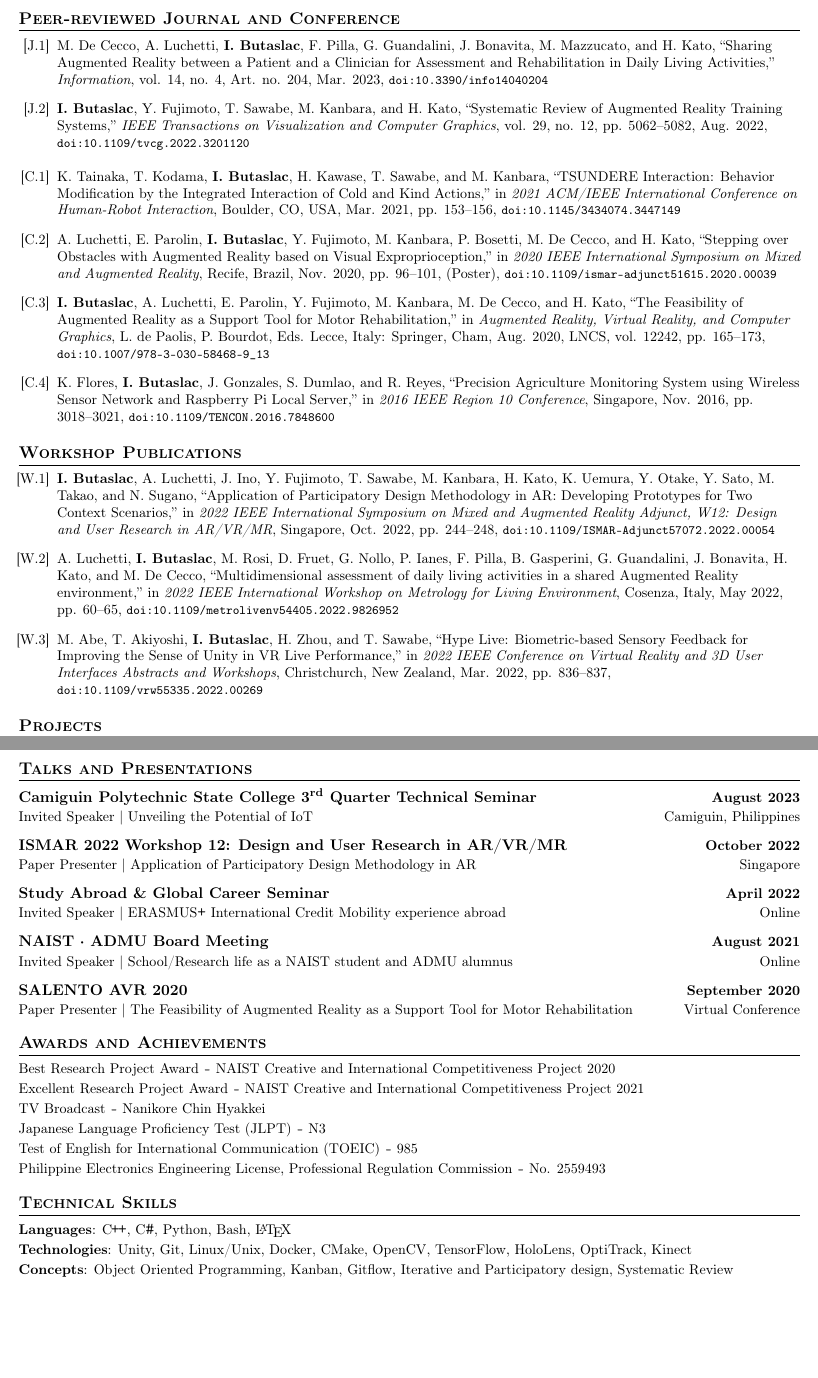
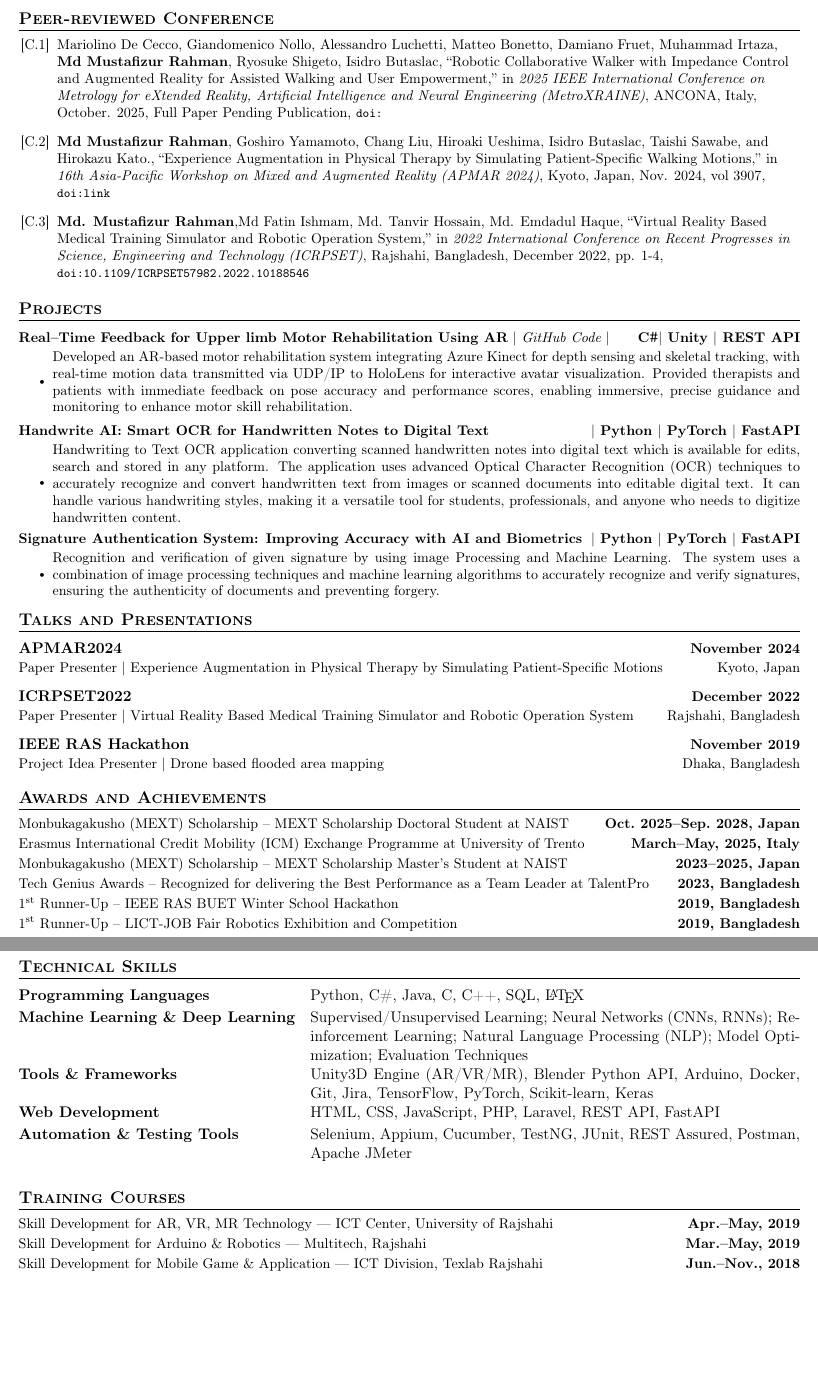
Before and after one commit to mustafizur-r/mustafizur_cv, a LaTeX CV (mustafizur_cv.tex, which reads config/preamble.tex, sections/awards.tex, sections/presentations.tex): two parts of pages 2 and 4 of 4 before the commit and two parts of pages 2 and 3 of 3 after it, joined at a grey line, cut at the place of the change, the shorter picture padded with empty space. Compiled offline with pdfLaTeX.

Commit message:
First Commit

```diff
--- a/config/preamble.tex
+++ b/config/preamble.tex
@@ -1,8 +1,9 @@
 % Document Font and Encoding
 \usepackage[T1]{fontenc}       % Chooses T1 font encoding
 \input{glyphtounicode}         % Allows the PDF to be searchable and copyable
-
+\usepackage{ragged2e}
 \usepackage{wrapfig}          % Allows figures or tables to have text wrapped around them
+\usepackage{tabularx}
 \usepackage{changepage}       % Adjust margins for part of the document
 \usepackage[english]{babel}   % Multilingual support for English
 \usepackage{verbatim}         % Adds text verbatim
@@ -52,7 +53,7 @@
 \usepackage{lastpage}          % Reference for the last page
 \pagestyle{fancy}              % Sets the page style to fancy
 \fancyhf{}                     % Clears the header and footer
-\fancyfoot[L]{\textcolor{darkgray}{\footnotesize Butaslac CV \hfill Page \thepage\ of \pageref*{LastPage}}} % Custom footer
+\fancyfoot[L]{\textcolor{darkgray}{\footnotesize  \hfill Page \thepage\ of \pageref*{LastPage}}} % Custom footer
 \renewcommand{\headrulewidth}{0pt} % Removes the header line
 \renewcommand{\footrulewidth}{0pt} % Removes the footer line
 \setlength{\footskip}{14pt} % Adjusts the space from the bottom margin to the footer
--- a/sections/awards.tex
+++ b/sections/awards.tex
@@ -1,23 +1,24 @@
 \section{Awards and Achievements}
 \cvSubHeadingListStart
+\cvSubSubheading
+{Monbukagakusho (MEXT) Scholarship -- MEXT Scholarship Doctoral Student at NAIST}{Oct.\ 2025--Sep.\ 2028, Japan}
 
 \cvSubSubheading
-{\href{https://sites.google.com/view/cicp2020-final-presentation}{Best Research Project Award} \texttt{--} NAIST Creative and International Competitiveness Project 2020}{}
+{Erasmus International Credit Mobility (ICM) Exchange Programme at University of Trento}{March--May, 2025, Italy}
 
 \cvSubSubheading
-{Excellent Research Project Award \texttt{--} NAIST Creative and International Competitiveness Project 2021}{}
+{Monbukagakusho (MEXT) Scholarship -- MEXT Scholarship Master's Student at NAIST}{2023--2025, Japan}
+
+
 
 \cvSubSubheading
-{\href{https://imdl.naist.jp/blog_e/?p=2125}{TV Broadcast \texttt{--} Nanikore Chin Hyakkei}}{}
+{Tech Genius Awards -- Recognized for delivering the Best Performance as a Team Leader at TalentPro}{2023, Bangladesh}
 
 \cvSubSubheading
-{Japanese Language Proficiency Test (JLPT) \texttt{--} N3}{}
+{1\textsuperscript{st} Runner-Up -- IEEE RAS BUET Winter School Hackathon}{2019, Bangladesh}
 
 \cvSubSubheading
-{Test of English for International Communication (TOEIC) \texttt{--} 985}{}
-
-\cvSubSubheading
-{Philippine Electronics Engineering License, Professional Regulation Commission \texttt{--} No. 2559493}{}
+{1\textsuperscript{st} Runner-Up -- LICT-JOB Fair Robotics Exhibition and Competition}{2019, Bangladesh}
 
 \vspace{5pt}
 \cvSubHeadingListEnd
--- a/sections/presentations.tex
+++ b/sections/presentations.tex
@@ -1,24 +1,23 @@
 \section{Talks and Presentations}
 \cvSubHeadingListStart
-
-\cvSubheading{Camiguin Polytechnic State College 3\textsuperscript{rd} Quarter Technical Seminar}{August 2023}
-{Invited Speaker $|$ Unveiling the Potential of IoT}{Camiguin, Philippines}
+\cvSubheading{APMAR2024}{November 2024}
+{Paper Presenter $|$ Experience Augmentation in Physical Therapy by Simulating Patient-Specific Motions}{Kyoto, Japan}
 \vspace{5pt}
 
-\cvSubheading{ISMAR 2022 Workshop 12: Design and User Research in AR/VR/MR}{October 2022}
-{Paper Presenter $|$ Application of Participatory Design Methodology in AR}{Singapore}
+\cvSubheading{ICRPSET2022}{December 2022}
+{Paper Presenter $|$ Virtual Reality Based Medical Training Simulator and Robotic Operation System}{Rajshahi, Bangladesh}
 \vspace{5pt}
 
-\cvSubheading{Study Abroad \& Global Career Seminar}{April 2022}
-{Invited Speaker $|$ ERASMUS{\texttt{\large+}} International Credit Mobility experience abroad}{Online}
+
+
+\cvSubheading{IEEE RAS Hackathon}{November 2019}
+{Project Idea Presenter $|$ Drone based flooded area mapping
+}{Dhaka, Bangladesh}
 \vspace{5pt}
 
-\cvSubheading{NAIST · ADMU Board Meeting}{August 2021}
-{Invited Speaker $|$ School/Research life as a NAIST student and ADMU alumnus}{Online}
-\vspace{5pt}
+% \cvSubheading{Study Abroad \& Global Career Seminar}{April 2022}
+% {Invited Speaker $|$ ERASMUS{\texttt{\large+}} International Credit Mobility experience abroad}{Online}
+% \vspace{5pt}
 
-\cvSubheading{SALENTO AVR 2020}{September 2020}
-{Paper Presenter $|$ The Feasibility of Augmented Reality as a Support Tool for Motor Rehabilitation}{Virtual Conference}
-\vspace{5pt}
 
 \cvSubHeadingListEnd
--- a/sections/projects.tex
+++ b/sections/projects.tex
@@ -6,25 +5,24 @@
 \cvProjectHeading
-{\textbf{{TrafficEZ}} $|$ \emph{\href{https://github.com/sid410/TrafficEZ}{GitHub}{ $|$ }\href{https://imb410.github.io/TrafficEZ-Documentation}{Documentation}}}{\CPP{} $|$ CMake $|$ OpenCV}
+{\textbf{{Real--Time Feedback for Upper limb Motor Rehabilitation Using AR}} $|$ \emph{\href{https://github.com/mustafizur-r/arposetrainerapp-live}{GitHub Code}{ $|$ }}}{\Csharp $|$ Unity $|$ REST API }\\
 
 \cvItemListStart
-\cvItem{A decentralized edge computer vision solution, TrafficEZ, innovates smart traffic management by approximating traffic density using a two-phase approach: object detection and tracking during the green-light phase and YOLO during the red-light phase. Designed for edge computing, it ensures real-time performance and independence at each smart traffic junction at a low cost, while a Wireless Sensor Network integrates neighboring junction states for cohesive traffic flow optimization.}
+\cvItem{\parbox{\linewidth}{%
+Developed an AR-based motor rehabilitation system integrating Azure Kinect for depth sensing and skeletal tracking, with real-time motion data transmitted via UDP/IP to HoloLens for interactive avatar visualization. Provided therapists and patients with immediate feedback on pose accuracy and performance scores, enabling immersive, precise guidance and monitoring to enhance motor skill rehabilitation.}}
 \cvItemListEnd
 
-%---
 \cvProjectHeading
-{\textbf{{Tsundere Project}} $|$ \emph{\href{https://github.com/tsunderehq/CCOcheki-3D}{GitHub}{ $|$ }\href{https://imdl.naist.jp/ja/tsundereproject}{Website}}}{\Csharp{} $|$ Unity}
+{\textbf{{Handwrite AI: Smart OCR for Handwritten Notes to Digital Text}}}{$|$ Python $|$ PyTorch $|$ FastAPI }\\
 
 \cvItemListStart
-\cvItem{An AR and robotics system designed to enhance work motivation, leveraging operant conditioning with a virtual agent that provides tactile feedback through synchronized robotic interaction, significantly enhancing user engagement and motivation. This innovative project received the \href{https://sites.google.com/view/cicp2020-final-presentation}{\underline{NAIST CICP2020 Best Research Award}}, demonstrated its broad appeal at Comic Market 101, and was featured on \href{https://www.dropbox.com/s/zjreinnmw2x7bbe/\%E3\%83\%8A\%E3\%83\%8B\%E3\%82\%B3\%E3\%83\%AC\%E7\%8F\%8D\%E7\%99\%BE\%E6\%99\%AF220710\_\%E3\%83\%84\%E3\%83\%B3\%E3\%83\%87\%E3\%83\%AC\%E7\%A0\%94\%E7\%A9\%B6\%E7\%B7\%A8.mp4?dl=0}{\underline{Nanikore Chin Hyakkei}}.}
+\cvItem{\parbox{\linewidth}{%
+Handwriting to Text OCR application converting scanned handwritten notes into digital text which is available for edits, search and stored in any platform. The application uses advanced Optical Character Recognition (OCR) techniques to accurately recognize and convert handwritten text from images or scanned documents into editable digital text. It can handle various handwriting styles, making it a versatile tool for students, professionals, and anyone who needs to digitize handwritten content.}}
 \cvItemListEnd
 
-\newpage
-%---
-\label{sec:VR Photo Studio}
 \cvProjectHeading
-{\textbf{{VR Photo Studio}} $|$ \emph{\href{https://github.com/sid410/VR-Photo-Studio}{GitHub}{ $|$ }\href{https://github.com/sid410/VR-Photo-Studio/blob/Tutorial/README.md}{Tutorial}}}{\Csharp{} $|$ Unity $|$ Meta Quest 2}
+{\textbf{{Signature Authentication System: Improving Accuracy with AI and Biometrics}}}{$|$ Python $|$ PyTorch $|$ FastAPI }\\
 
 \cvItemListStart
-\cvItem{A VR experience enabling users to photograph a virtual idol, created as an engaging demo for the university's open campus. This project incorporates game development techniques, including asset management, persistent data via scriptable objects, animation with inverse kinematics, and utilizes Unity's InputActions and XR Interaction Toolkit for an immersive interaction.}
+\cvItem{\parbox{\linewidth}{%
+Recognition and verification of given signature by using image Processing and Machine Learning. The system uses a combination of image processing techniques and machine learning algorithms to accurately recognize and verify signatures, ensuring the authenticity of documents and preventing forgery.}}
 \cvItemListEnd
 
--- a/sections/publications.tex
+++ b/sections/publications.tex
@@ -1,101 +1,93 @@
-\section{Peer-reviewed Journal and Conference}
+\section{Peer-reviewed Conference}
 
-\cvJournalListStart
-\cvJournal
-{M. De Cecco, A. Luchetti, \textbf{I. Butaslac}, F. Pilla, G. Guandalini, J. Bonavita, M. Mazzucato, and H. Kato}
-{Sharing Augmented Reality between a Patient and a Clinician for Assessment and Rehabilitation in Daily Living Activities}
-{Information}
-{vol. 14, no. 4}
-{Art. no. 204}
-{Mar. 2023}
-{https://www.mdpi.com/2078-2489/14/4/204}
-{10.3390/info14040204}
+% \cvJournalListStart
+% \cvJournal
+% {M. De Cecco, A. Luchetti, \textbf{I. Butaslac}, F. Pilla, G. Guandalini, J. Bonavita, M. Mazzucato, and H. Kato}
+% {Sharing Augmented Reality between a Patient and a Clinician for Assessment and Rehabilitation in Daily Living Activities}
+% {Information}
+% {vol. 14, no. 4}
+% {Art. no. 204}
+% {Mar. 2023}
+% {https://www.mdpi.com/2078-2489/14/4/204}
+% {10.3390/info14040204}
 
-\cvJournal
-{\textbf{I. Butaslac}, Y. Fujimoto, T. Sawabe, M. Kanbara, and H. Kato}
-{Systematic Review of Augmented Reality Training Systems}
-{IEEE Transactions on Visualization and Computer Graphics}
-{vol. 29, no. 12}
-{pp. 5062--5082}
-{Aug. 2022}
-{https://ieeexplore.ieee.org/document/9866555}
-{10.1109/tvcg.2022.3201120}
-\cvJournalListEnd
+% \cvJournal
+% {\textbf{I. Butaslac}, Y. Fujimoto, T. Sawabe, M. Kanbara, and H. Kato}
+% {Systematic Review of Augmented Reality Training Systems}
+% {IEEE Transactions on Visualization and Computer Graphics}
+% {vol. 29, no. 12}
+% {pp. 5062--5082}
+% {Aug. 2022}
+% {https://ieeexplore.ieee.org/document/9866555}
+% {10.1109/tvcg.2022.3201120}
+% \cvJournalListEnd
 
 \cvConfListStart
 \cvConference
-{K. Tainaka, T. Kodama, \textbf{I. Butaslac}, H. Kawase, T. Sawabe, and M. Kanbara}
-{TSUNDERE Interaction: Behavior Modification by the Integrated Interaction of Cold and Kind Actions}
-{2021 ACM/IEEE International Conference on Human-Robot Interaction}
-{Boulder, CO, USA}
-{Mar. 2021}
-{pp. 153--156}
-{https://dl.acm.org/doi/10.1145/3434074.3447149}
-{10.1145/3434074.3447149}
+{Mariolino De Cecco, Giandomenico Nollo, Alessandro Luchetti, Matteo Bonetto, Damiano Fruet, Muhammad Irtaza, \textbf{Md Mustafizur Rahman}, Ryosuke Shigeto, Isidro Butaslac}
+{Robotic Collaborative Walker with Impedance Control and Augmented Reality for Assisted Walking and User Empowerment}
+{2025 IEEE International Conference on Metrology for
+eXtended Reality, Artificial Intelligence and Neural Engineering (MetroXRAINE)}
+{ANCONA, Italy}
+{October. 2025}
+{Full Paper Pending Publication}
+{https://www.metroxraine.org/}
+{}
 
 \cvConference
-{A. Luchetti, E. Parolin, \textbf{I. Butaslac}, Y. Fujimoto, M. Kanbara, P. Bosetti, M. De Cecco, and H. Kato}
-{Stepping over Obstacles with Augmented Reality based on Visual Exproprioception}
-{2020 IEEE International Symposium on Mixed and Augmented Reality}
-{Recife, Brazil}
-{Nov. 2020}
-{pp. 96--101, (Poster)}
-{https://ieeexplore.ieee.org/document/9288475}
-{10.1109/ismar-adjunct51615.2020.00039}
-
-\cvConferenceEditor
-{\textbf{I. Butaslac}, A. Luchetti, E. Parolin, Y. Fujimoto, M. Kanbara, M. De Cecco, and H. Kato}
-{The Feasibility of Augmented Reality as a Support Tool for Motor Rehabilitation}
-{Augmented Reality, Virtual Reality, and Computer Graphics}
-{L. de Paolis, P. Bourdot}
-{Lecce, Italy: Springer, Cham}
-{Aug. 2020, LNCS, vol. 12242}
-{pp. 165--173}
-{https://link.springer.com/chapter/10.1007/978-3-030-58468-9_13}
-{10.1007/978-3-030-58468-9\_13}
+{\textbf{Md Mustafizur Rahman}, Goshiro Yamamoto, Chang Liu, Hiroaki Ueshima, Isidro Butaslac, Taishi Sawabe, and Hirokazu Kato.}
+{Experience Augmentation in Physical Therapy by Simulating Patient-Specific Walking Motions}
+{16th Asia-Pacific Workshop on Mixed and Augmented
+Reality (APMAR 2024)}
+{Kyoto, Japan}
+{Nov. 2024}
+{vol 3907}
+{https://ceur-ws.org/Vol-3907/paper12.pdf}
+{link}
 
 \cvConference
-{K. Flores, \textbf{I. Butaslac}, J. Gonzales, S. Dumlao, and R. Reyes}
-{Precision Agriculture Monitoring System using Wireless Sensor Network and Raspberry Pi Local Server}
-{2016 IEEE Region 10 Conference}
-{Singapore}
-{Nov. 2016}
-{pp. 3018--3021}
-{https://ieeexplore.ieee.org/document/7848600}
-{10.1109/TENCON.2016.7848600}
+{\textbf{Md. Mustafizur Rahman},Md Fatin Ishmam, Md. Tanvir Hossain, Md. Emdadul Haque}
+{Virtual Reality Based Medical Training Simulator and Robotic Operation System}
+{2022 International Conference on Recent Progresses in Science, Engineering and Technology (ICRPSET)}
+{Rajshahi, Bangladesh}
+{December 2022}
+{pp. 1-4}
+{https://doi.org/10.1109/ICRPSET57982.2022.10188546}
+{10.1109/ICRPSET57982.2022.10188546}
+
 \cvConfListEnd
 
 %-------------------------
-\section{Workshop Publications}
+% \section{Workshop Publications}
 
-\cvWorkshopListStart
-\cvConference
-{\textbf{I. Butaslac}, A. Luchetti, J. Ino, Y. Fujimoto, T. Sawabe, M. Kanbara, H. Kato, K. Uemura, Y. Otake, Y. Sato, M. Takao, and N. Sugano}
-{Application of Participatory Design Methodology in AR: Developing Prototypes for Two Context Scenarios}
-{2022 IEEE International Symposium on Mixed and Augmented Reality Adjunct, W12: Design and User Research in AR/VR/MR}
-{Singapore}
-{Oct. 2022}
-{pp. 244--248}
-{https://ieeexplore.ieee.org/document/9974297}
-{10.1109/ISMAR-Adjunct57072.2022.00054}
+% \cvWorkshopListStart
+% \cvConference
+% {\textbf{I. Butaslac}, A. Luchetti, J. Ino, Y. Fujimoto, T. Sawabe, M. Kanbara, H. Kato, K. Uemura, Y. Otake, Y. Sato, M. Takao, and N. Sugano}
+% {Application of Participatory Design Methodology in AR: Developing Prototypes for Two Context Scenarios}
+% {2022 IEEE International Symposium on Mixed and Augmented Reality Adjunct, W12: Design and User Research in AR/VR/MR}
+% {Singapore}
+% {Oct. 2022}
+% {pp. 244--248}
+% {https://ieeexplore.ieee.org/document/9974297}
+% {10.1109/ISMAR-Adjunct57072.2022.00054}
 
-\cvConference
-{A. Luchetti, \textbf{I. Butaslac}, M. Rosi, D. Fruet, G. Nollo, P. Ianes, F. Pilla, B. Gasperini, G. Guandalini, J. Bonavita, H. Kato, and M. De Cecco}
-{Multidimensional assessment of daily living activities in a shared Augmented Reality environment}
-{2022 IEEE International Workshop on Metrology for Living Environment}
-{Cosenza, Italy}
-{May 2022}
-{pp. 60--65}
-{https://ieeexplore.ieee.org/document/9826952}
-{10.1109/metrolivenv54405.2022.9826952}
+% \cvConference
+% {A. Luchetti, \textbf{I. Butaslac}, M. Rosi, D. Fruet, G. Nollo, P. Ianes, F. Pilla, B. Gasperini, G. Guandalini, J. Bonavita, H. Kato, and M. De Cecco}
+% {Multidimensional assessment of daily living activities in a shared Augmented Reality environment}
+% {2022 IEEE International Workshop on Metrology for Living Environment}
+% {Cosenza, Italy}
+% {May 2022}
+% {pp. 60--65}
+% {https://ieeexplore.ieee.org/document/9826952}
+% {10.1109/metrolivenv54405.2022.9826952}
 
-\cvConference
-{M. Abe, T. Akiyoshi, \textbf{I. Butaslac}, H. Zhou, and T. Sawabe}
-{Hype Live: Biometric-based Sensory Feedback for Improving the Sense of Unity in VR Live Performance}
-{2022 IEEE Conference on Virtual Reality and 3D User Interfaces Abstracts and Workshops}
-{Christchurch, New Zealand}
-{Mar. 2022}
-{pp. 836--837}
-{https://ieeexplore.ieee.org/document/9757560}
-{10.1109/vrw55335.2022.00269}
-\cvWorkshopListEnd
+% \cvConference
+% {M. Abe, T. Akiyoshi, \textbf{I. Butaslac}, H. Zhou, and T. Sawabe}
+% {Hype Live: Biometric-based Sensory Feedback for Improving the Sense of Unity in VR Live Performance}
+% {2022 IEEE Conference on Virtual Reality and 3D User Interfaces Abstracts and Workshops}
+% {Christchurch, New Zealand}
+% {Mar. 2022}
+% {pp. 836--837}
+% {https://ieeexplore.ieee.org/document/9757560}
+% {10.1109/vrw55335.2022.00269}
+% \cvWorkshopListEnd
--- a/sections/skills.tex
+++ b/sections/skills.tex
@@ -1,15 +1,9 @@
 \section{Technical Skills}
-\cvSubHeadingListStart
 
-\cvSubSubheading
-{\textbf{Languages}: \CPP, \Csharp, Python, Bash, {\LaTeX}}{}
-
-\cvSubSubheading
-{\textbf{Technologies}: Unity, Git, Linux/Unix, Docker, CMake, OpenCV, TensorFlow, HoloLens, OptiTrack, Kinect}{}
-
-\cvSubSubheading
-{\textbf{Concepts}: Object Oriented Programming, Kanban, Gitflow, Iterative and Participatory design, Systematic Review}{}
-
-
-\vspace{5pt}
-\cvSubHeadingListEnd
+\begin{tabularx}{\textwidth}{>{\bfseries}l @{\hspace{1em}} X}
+Programming Languages & Python, C\#, Java, C, C++, SQL, \LaTeX \\[2pt]
+Machine Learning \& Deep Learning & Supervised/Unsupervised Learning; Neural Networks (CNNs, RNNs); Reinforcement Learning; Natural Language Processing (NLP); Model Optimization; Evaluation Techniques \\[2pt]
+Tools \& Frameworks & Unity3D Engine (AR/VR/MR), Blender Python API, Arduino, Docker, Git, Jira, TensorFlow, PyTorch, Scikit-learn, Keras \\[2pt]
+Web Development & HTML, CSS, JavaScript, PHP, Laravel, REST API, FastAPI \\[2pt]
+Automation \& Testing Tools & Selenium, Appium, Cucumber, TestNG, JUnit, REST Assured, Postman, Apache JMeter \\
+\end{tabularx}
--- /dev/null
+++ b/sections/training.tex
@@ -0,0 +1,14 @@
+\section{Training Courses}
+\cvSubHeadingListStart
+
+\cvSubSubheading
+{Skill Development for AR, VR, MR Technology — ICT Center, University of Rajshahi}{Apr.--May, 2019}
+
+\cvSubSubheading
+{Skill Development for Arduino \& Robotics — Multitech, Rajshahi}{Mar.--May, 2019}
+
+\cvSubSubheading
+{Skill Development for Mobile Game \& Application — ICT Division, Texlab Rajshahi}{Jun.--Nov., 2018}
+
+\vspace{5pt}
+\cvSubHeadingListEnd
```
Also changed, not shown: config/custom_commands.tex (+1 -0 lines), mustafizur_cv.tex (+14 -13 lines), sections/education.tex (+12 -14 lines), sections/mentoring_experience.tex (+5 -35 lines), sections/references.tex (+0 -5 lines), sections/research_experience.tex (+34 -19 lines), sections/teaching_experience.tex (+13 -13 lines), README.md, sections/projects.tex (10 more changed lines).
